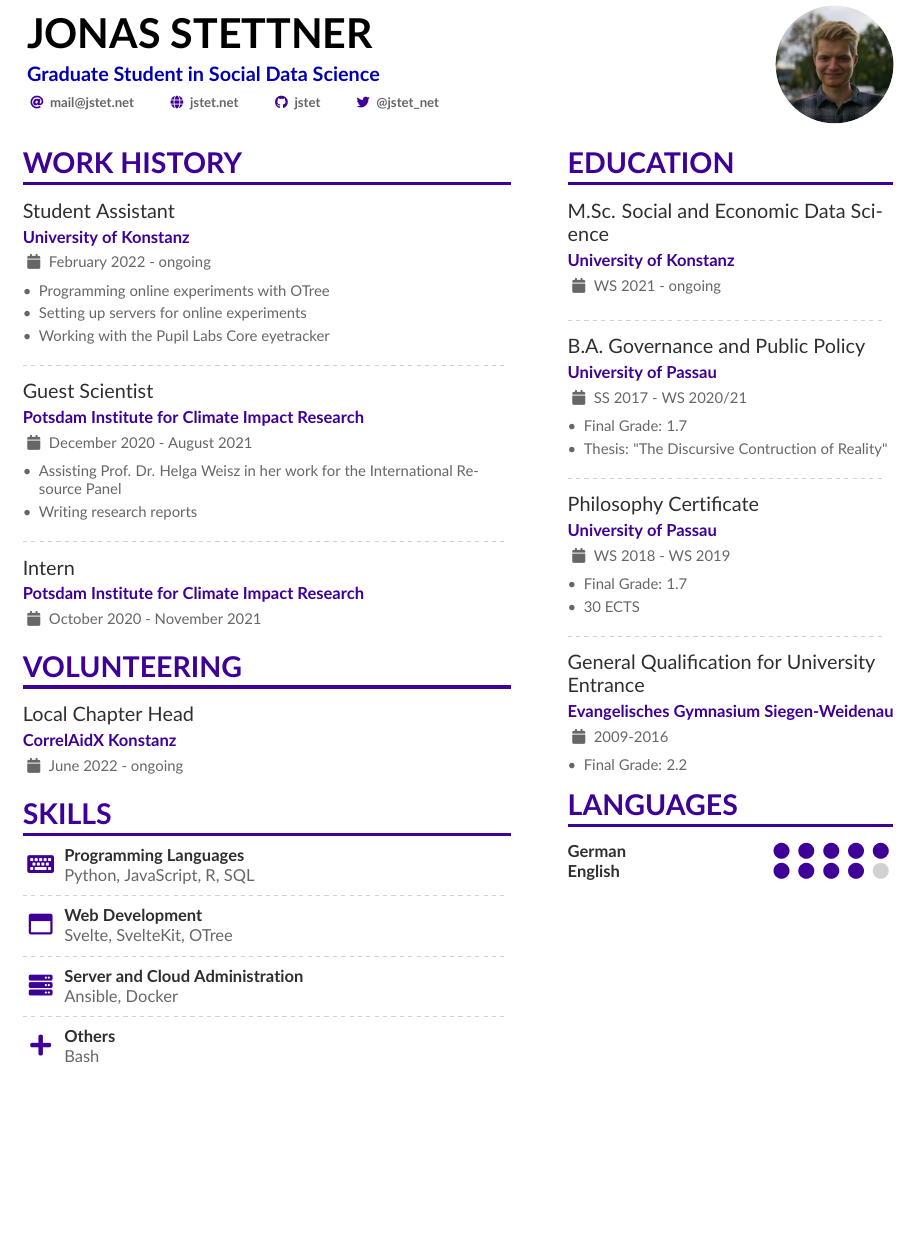
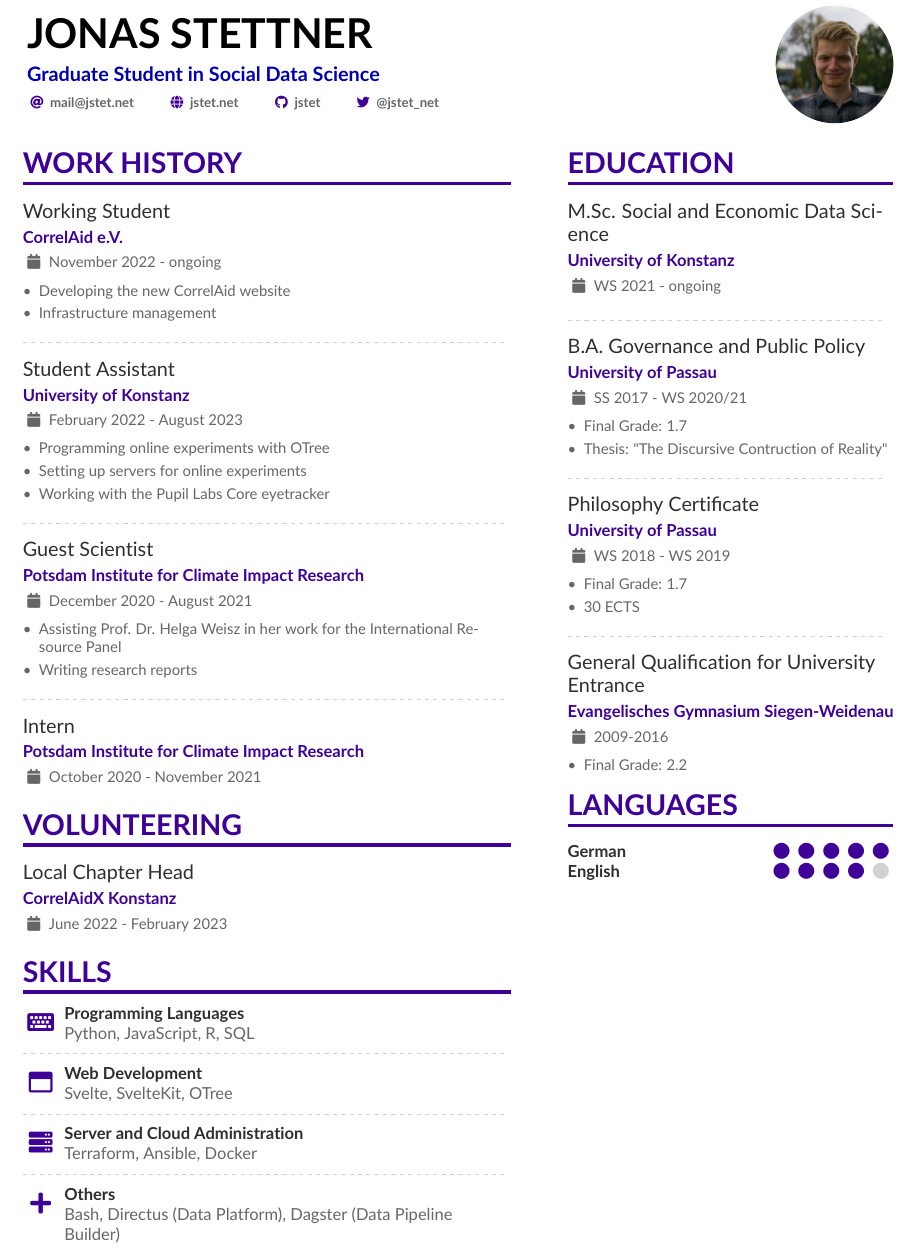
Before and after one commit to jstet/auto_resume, a LaTeX CV (latex/CV.tex): part of the page, cut so that both start at the same text, the shorter picture padded with empty space. Compiled offline with pdfLaTeX.

Commit message:
update csv

```diff
--- a/latex/CV.tex
+++ b/latex/CV.tex
@@ -70,7 +70,16 @@
 \cvsection{Work History}
 
 
-    \cvevent{Student Assistant}{University of Konstanz}{February 2022 - ongoing}{}
+    \cvevent{Working Student}{CorrelAid e.V.}{November 2022 - ongoing}{}
+
+            \begin{itemize}
+                    \item Developing the new CorrelAid website
+                    \item Infrastructure management
+                \end{itemize}
+
+            \divider
+
+    \cvevent{Student Assistant}{University of Konstanz}{February 2022 - August 2023}{}
 
             \begin{itemize}
                     \item Programming online experiments with OTree
@@ -96,7 +105,7 @@
 \cvsection{Volunteering}
 
 
-    \cvevent{Local Chapter Head}{CorrelAidX Konstanz}{June 2022 - ongoing}{}
+    \cvevent{Local Chapter Head}{CorrelAidX Konstanz}{June 2022 - February 2023}{}
 
 
 
@@ -110,11 +119,11 @@
 
         \divider
 
-    \cvachievement{\faServer}{Server and Cloud Administration}{Ansible, Docker}
+    \cvachievement{\faServer}{Server and Cloud Administration}{Terraform, Ansible, Docker}
 
         \divider
 
-    \cvachievement{\faPlus}{Others}{Bash}
+    \cvachievement{\faPlus}{Others}{Bash, Directus (Data Platform), Dagster (Data Pipeline Builder)}
 
 
 
```
Also changed, not shown: CV.pdf, 1 other file.
